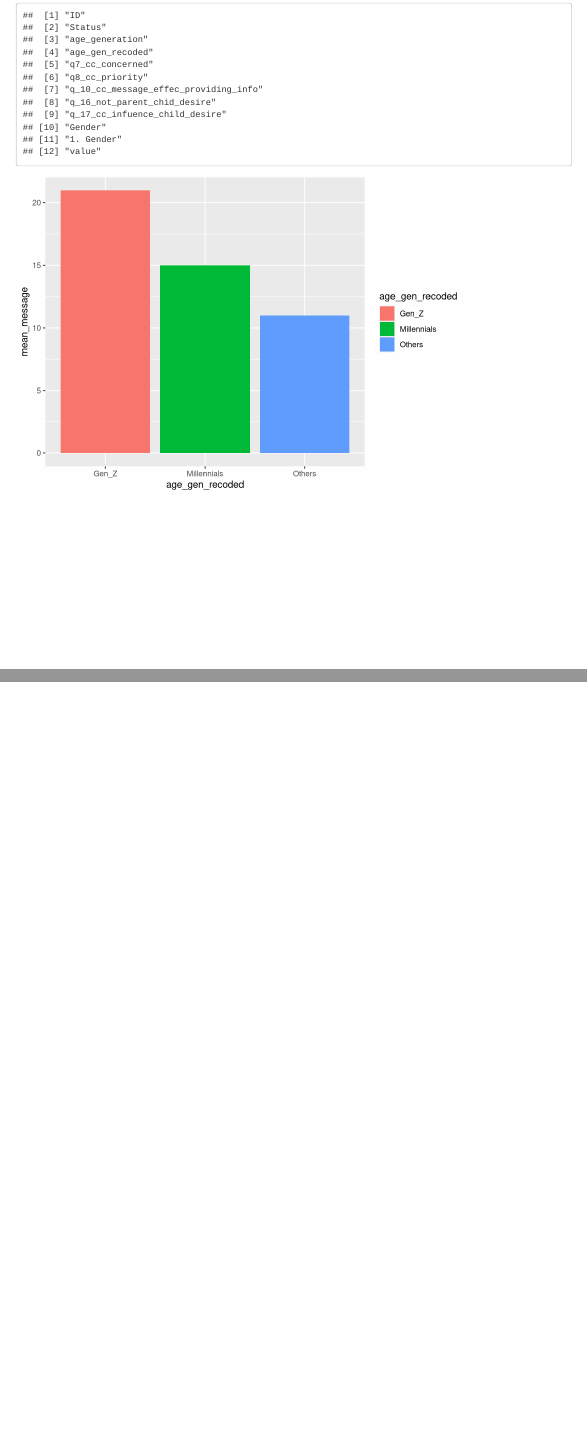
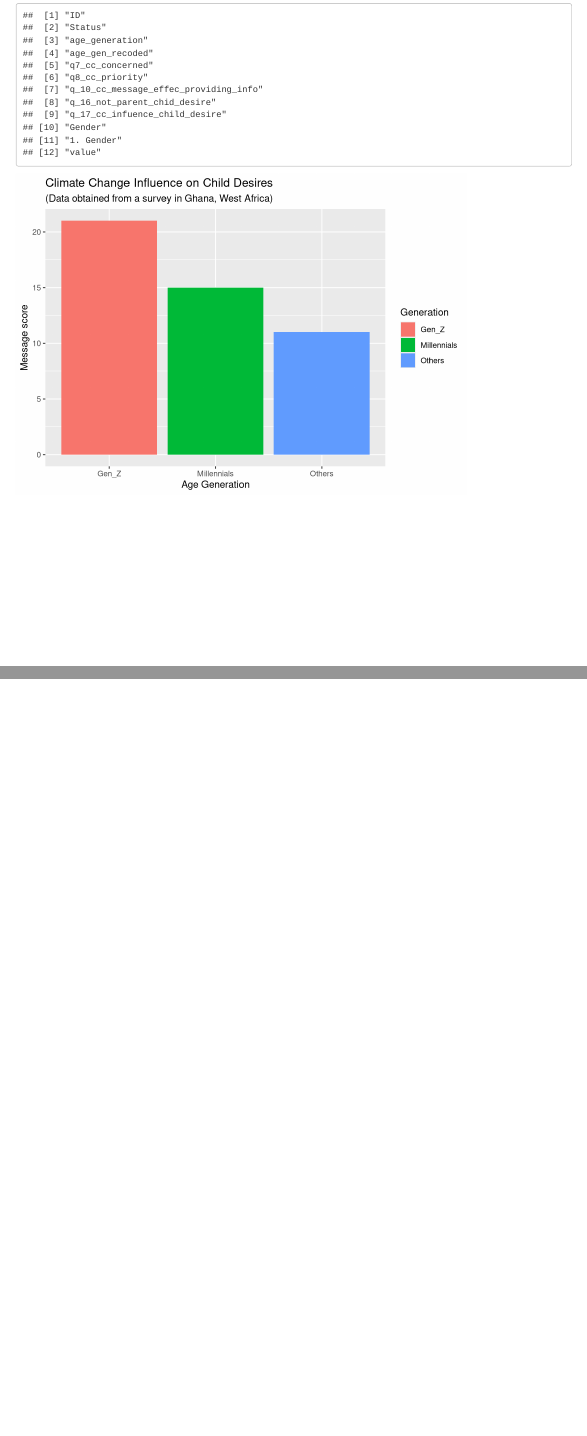
Before and after one commit to emaduneme/EDLD_651_Ghana, an R Markdown document (Scripts/Main Markdown.Rmd): the page in a window 1100 px wide, from 1880 px down before the commit and from 2220 px down after it, so that both start at the same text, and a second part further down, joined at a grey line. Rendered offline with R 4.5, knitr and Pandoc, with nearby package versions; menus at the side of the page are left out.

Commit message:
Peer Review Tony
Great work overall! A few comments on the graph labels, but excellent job data cleaning and cool research question.

````diff
--- a/Scripts/Main Markdown.Rmd
+++ b/Scripts/Main Markdown.Rmd
@@ -141,9 +143,12 @@ css_ghana$q_10_cc_message_effec_providing_info <- recode(css_ghana$q_10_cc_messa
  "Not effective at all or Not applicable" = 4, "Slightly effective"  = 3,
  "Very effective" = 2 ,                    "Very low effect" = 1)
 
+# This is great data cleaning!
+# It might be helpful to show the data before recoding it as we don't know what the numbers mean without the lables.
 
 css_ghana %>%
   select(!age_generation, !value)
+# Instead of showing the whole data set I am wondering if there are other descriptive data you could show.
 
 
 ## Pivot Wider for Assignment
@@ -161,12 +166,17 @@ css_ghana %>%
   select(-value, -Others, -age_brackets) %>%
   head() %>%
   datatable()
+# Super cool that it is searchable! Maybe you can add more than 6 entries so you can search the whole data set
 
+# You could add additional descriptive statistics by generation
+describeBy(css_ghana[5:9], group = css_ghana$age_gen_recoded, range = FALSE)
 
 ```
 
 ## Plotting those who were concerned about climate change by age generaton
 ```{r Descriptives}
+# This graph looks great! Love the title and axis labels.
+# One suggestion is to simplify the Legend title.
 
 css_ghana %>%
   ggplot(aes(q8_cc_priority))+
@@ -174,6 +184,7 @@ css_ghana %>%
   theme_minimal() +
   labs(x = "Climate Change Should Be Prioritized (1 = Low, 5 = High)",
          y = "Frequency",
+       fill = "Generation", # An option if you want to change your legend title
          title = "Climate Change Priority By Age Generation",
        subtitle = "(Data obtained from a survey in Ghana, West Africa)")
 
@@ -209,6 +222,13 @@ css_ghana %>%
   group_by(age_gen_recoded, q_10_cc_message_effec_providing_info) %>%
   summarize(mean_message = mean(q_10_cc_message_effec_providing_info)) %>%
   ggplot(aes(age_gen_recoded, mean_message)) +
-  geom_col(aes(fill = age_gen_recoded))
+  geom_col(aes(fill = age_gen_recoded)) +
+  labs(x = "Age Generation", # To add some labels
+         y = "Message score",
+        fill = "Generation", # Again an option if you want to change the legend
+         title = "Climate Change Influence on Child Desires",
+         subtitle = "(Data obtained from a survey in Ghana, West Africa)")
+
+# This is interesting information, but I am not sure what is represented on the y axis, what do the numbers mean?
 
 ```
````
Also changed, not shown: Scripts/Main-Markdown.html, Scripts/Main Markdown.Rmd (4 more changed lines), 1 other file.
